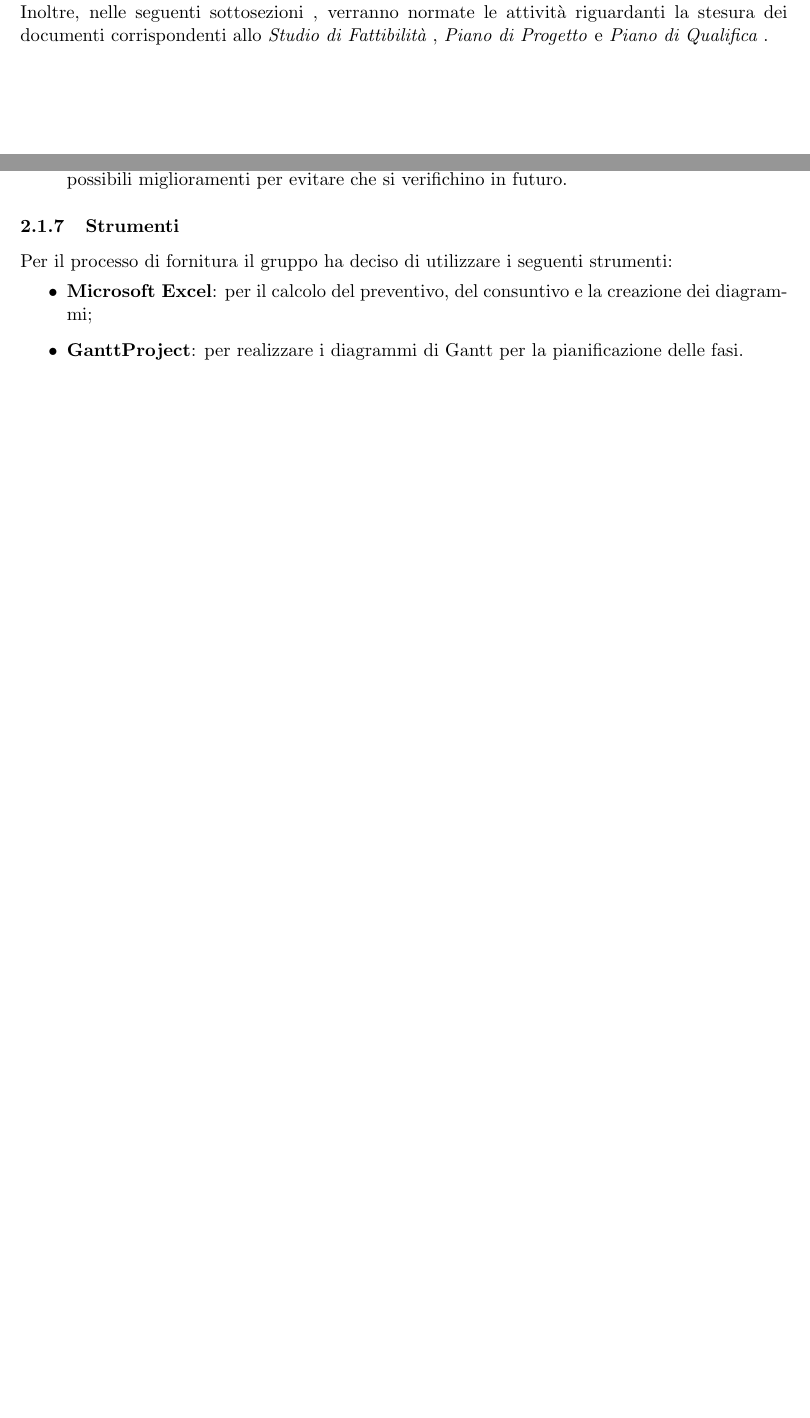
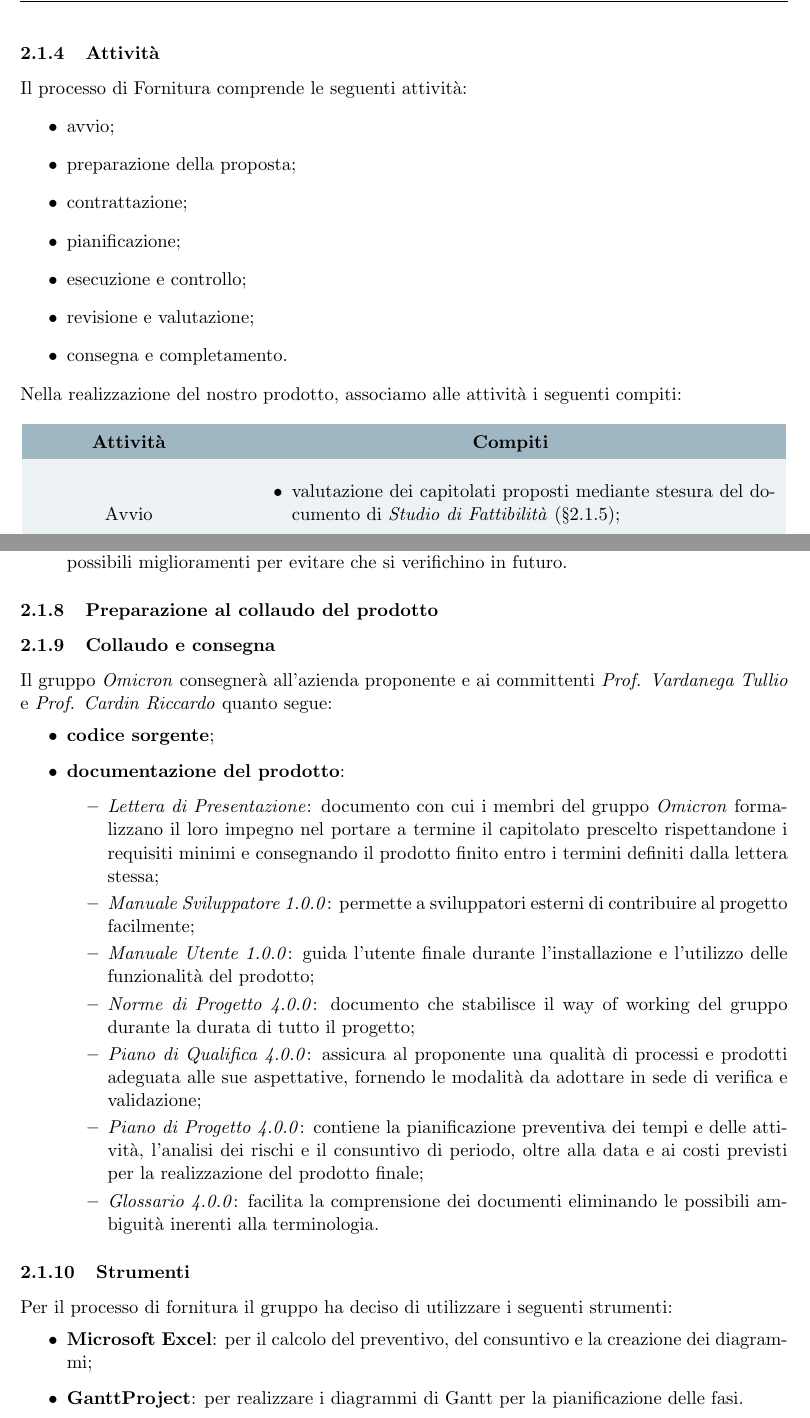
Before and after one commit to Omicron-Team/Documentazione, a LaTeX document (DocumentazioneInterna/NormeDiProgetto/NormeDiProgetto.tex, which reads DocumentazioneInterna/NormeDiProgetto/res/ProcessiPrimari/res/Fornitura.tex, DocumentazioneInterna/NormeDiProgetto/res/ProcessiPrimari/res/res/tabFornitura.tex): two parts of pages 10 and 12 of 48 before the commit and two parts of pages 12 and 14 of 51 after it, joined at a grey line, cut at the place of the change, the shorter picture padded with empty space. Compiled offline with pdfLaTeX.

Commit message:
fix §2.1 fornitura

```diff
--- a/DocumentazioneInterna/NormeDiProgetto/res/ProcessiPrimari/res/Fornitura.tex
+++ b/DocumentazioneInterna/NormeDiProgetto/res/ProcessiPrimari/res/Fornitura.tex
@@ -26,8 +26,21 @@ Elenchiamo di seguito le fasi del processo di fornitura:
 \end{itemize}
 
 \subsubsection{Descrizione}
-In questa sezione sono descritte le norme che i membri del gruppo \Omicron{} sono tenuti a seguire durante tutte le fasi del progetto.\\
-Inoltre, nelle seguenti sottosezioni , verranno normate le attività riguardanti la stesura dei documenti corrispondenti allo \SdFv{}, \PdPv{}e \PdQv{}.
+In questa sezione sono descritte le norme che i membri del gruppo \Omicron{} sono tenuti a seguire durante tutte le fasi del progetto.
+
+\subsubsection{Attività}
+Il processo di Fornitura comprende le seguenti attività:
+\begin{itemize}
+	\item avvio;
+	\item preparazione della proposta;
+	\item contrattazione;
+	\item pianificazione;
+	\item esecuzione e controllo;
+	\item revisione e valutazione;
+	\item consegna e completamento.
+\end{itemize}
+Nella realizzazione del nostro prodotto, associamo alle attività i seguenti compiti:
+\input{res/ProcessiPrimari/res/res/tabFornitura.tex}
 
 \subsubsection{\SdF}
 È necessario che i membri del gruppo, su indicazione del \respProg, si ritrovino in riunioni periodiche volte a discutere dei capitolati facendo emergere problematiche e nuove idee in merito.\\
@@ -59,6 +72,24 @@ Gli amministratori dovranno redigere un documento con tutte le strategie necessa
     \item \textbf{Valutazioni per il miglioramento:} vengono riportate le problematiche riscontrate e possibili miglioramenti per evitare che si verifichino in futuro.
 \end{itemize}
 
+\subsubsection{Preparazione al collaudo del prodotto}
+
+\subsubsection{Collaudo e consegna}
+Il gruppo \Omicron{} consegnerà all'azienda proponente e ai committenti \textit{\VT} e \textit{\CR} quanto segue:
+\begin{itemize}
+	\item \textbf{codice sorgente};
+	\item \textbf{documentazione del prodotto}:
+	\begin{itemize}
+		\item \textit{Lettera di Presentazione}: documento con cui i membri del gruppo \Omicron{} formalizzano il loro impegno nel portare a termine il capitolato prescelto rispettandone i requisiti minimi e consegnando il prodotto finito entro i termini definiti dalla lettera stessa;
+		\item \MMv{1.0.0}: permette a sviluppatori esterni di contribuire al progetto facilmente;
+		\item \MUv{1.0.0}: guida l'utente finale durante l'installazione e l'utilizzo delle funzionalità del prodotto;
+		\item \NdPv{4.0.0}: documento che stabilisce il way of working del gruppo durante la durata di tutto il progetto;
+		\item \PdQv{4.0.0}: assicura al proponente una qualità di processi e prodotti adeguata alle sue aspettative, fornendo le modalità da adottare in sede di verifica e validazione;
+		\item \PdPv{4.0.0}: contiene la pianificazione preventiva dei tempi e delle attività, l'analisi dei rischi e il consuntivo di periodo, oltre alla data e ai costi previsti per la realizzazione del prodotto finale;
+		\item \Glossariov{4.0.0}: facilita la comprensione dei documenti eliminando le possibili ambiguità inerenti alla terminologia.
+	\end{itemize}
+\end{itemize}
+
 \subsubsection{Strumenti}
 Per il processo di fornitura il gruppo ha deciso di utilizzare i seguenti strumenti:
 \begin{itemize}
--- /dev/null
+++ b/DocumentazioneInterna/NormeDiProgetto/res/ProcessiPrimari/res/res/tabFornitura.tex
@@ -0,0 +1,19 @@
+\setcounter{table}{-1}
+{
+
+\rowcolors{2}{azzurro2}{azzurro3}
+
+\centering
+\renewcommand{\arraystretch}{1.5}
+\begin{longtable}{C{4cm} C{11cm}}
+\rowcolor{azzurro1}
+\textbf{Attività} &
+\textbf{Compiti}\\
+\endhead
+
+Avvio & \vspace{-0.5cm}
+	\begin{itemize}
+		\item valutazione dei capitolati proposti mediante stesura del documento di \SdFv{}(§2.1.5);
+		\item scelta di un capitolato.
+	\end{itemize}  \\
+Preparazione della proposta & \vspace{-0.5cm}
@@ -0,0 +50,2 @@
+\end{longtable}
+}
```
Also changed, not shown: DocumentazioneInterna/NormeDiProgetto/res/ProcessiSupporto/res/documentazione.tex (+2 -1 lines), DocumentazioneInterna/NormeDiProgetto/res/ProcessiPrimari/res/res/tabFornitura.tex (30 more changed lines).
